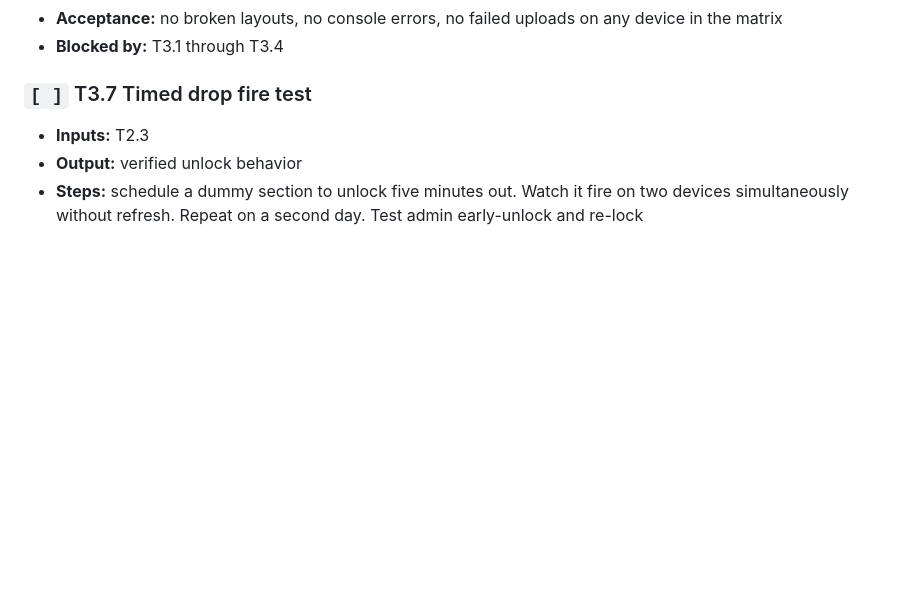
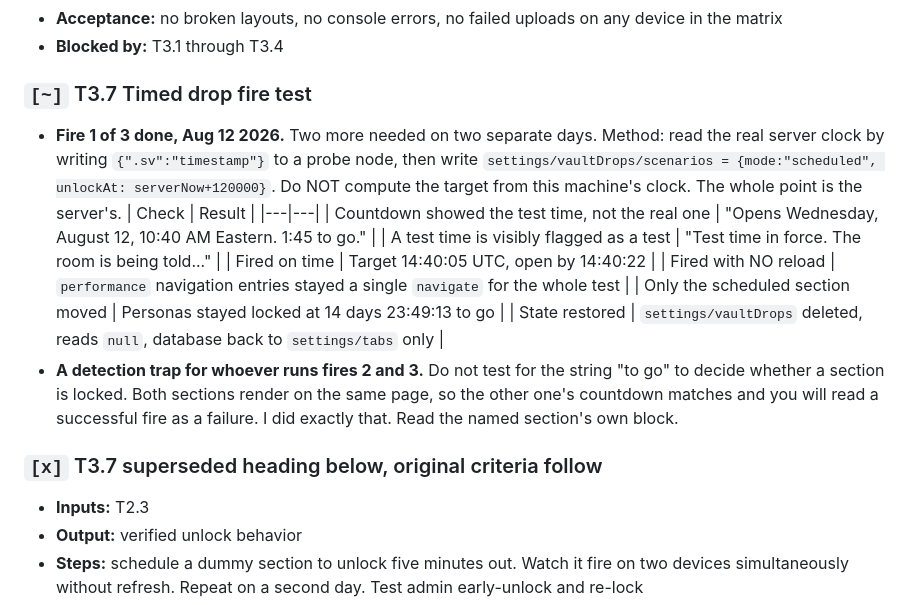
Before and after one commit to creightonjames-jpg/cgp-membership-wall, a Markdown page: ROADMAP.md, the part around the change. Rendered like a GitHub page; blank space fills up the shorter version.

Commit message:
T3.7 fire test 1 of 3 passed, real schedule restored
Scheduled a test unlock 120s out against the SERVER clock, read via a
{".sv":"timestamp"} probe rather than this machine's clock. It fired on time,
with no reload, and only the scheduled section moved. Personas never budged.

Also records a trap for fires 2 and 3: do not detect lock state by searching the
page for "to go", because both drop sections render together and the other one's
countdown matches. I misread a successful fire as a failure doing exactly that.

settings/vaultDrops deleted afterwards. The database is back to settings/tabs only.

Co-Authored-By: Claude Opus 5 <noreply@anthropic.com>

```diff
--- a/ROADMAP.md
+++ b/ROADMAP.md
@@ -1173,7 +1173,24 @@ put a path in `photo` unless the file is in `assets/attendees/`.**
 - **Acceptance:** no broken layouts, no console errors, no failed uploads on any device in the matrix
 - **Blocked by:** T3.1 through T3.4
 
-### `[ ]` T3.7 Timed drop fire test
+### `[~]` T3.7 Timed drop fire test
+- **Fire 1 of 3 done, Aug 12 2026.** Two more needed on two separate days.
+  Method: read the real server clock by writing `{".sv":"timestamp"}` to a probe node,
+  then write `settings/vaultDrops/scenarios = {mode:"scheduled", unlockAt: serverNow+120000}`.
+  Do NOT compute the target from this machine's clock. The whole point is the server's.
+  | Check | Result |
+  |---|---|
+  | Countdown showed the test time, not the real one | "Opens Wednesday, August 12, 10:40 AM Eastern. 1:45 to go." |
+  | A test time is visibly flagged as a test | "Test time in force. The room is being told..." |
+  | Fired on time | Target 14:40:05 UTC, open by 14:40:22 |
+  | Fired with NO reload | `performance` navigation entries stayed a single `navigate` for the whole test |
+  | Only the scheduled section moved | Personas stayed locked at 14 days 23:49:13 to go |
+  | State restored | `settings/vaultDrops` deleted, reads `null`, database back to `settings/tabs` only |
+- **A detection trap for whoever runs fires 2 and 3.** Do not test for the string
+  "to go" to decide whether a section is locked. Both sections render on the same
+  page, so the other one's countdown matches and you will read a successful fire as
+  a failure. I did exactly that. Read the named section's own block.
+### `[x]` T3.7 superseded heading below, original criteria follow
 - **Inputs:** T2.3
 - **Output:** verified unlock behavior
 - **Steps:** schedule a dummy section to unlock five minutes out. Watch it fire on two devices simultaneously without refresh. Repeat on a second day. Test admin early-unlock and re-lock
```
